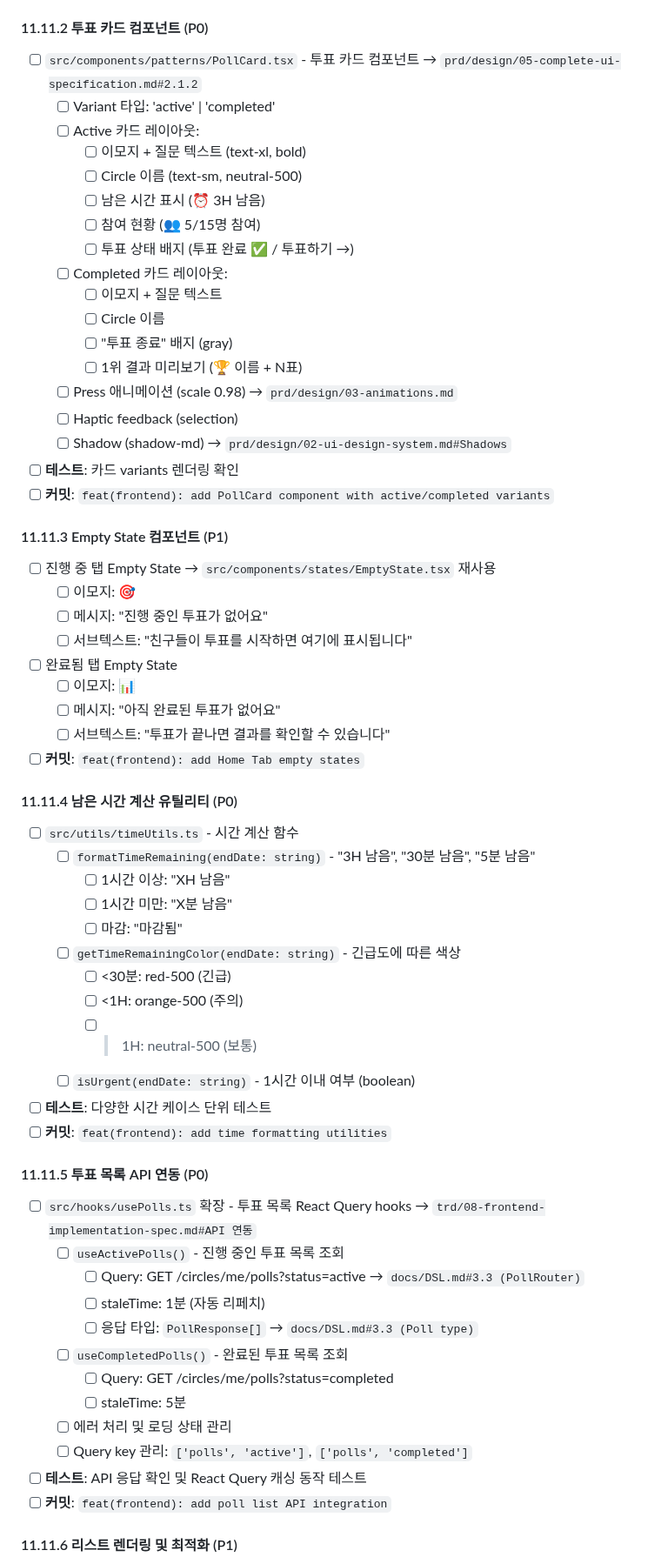
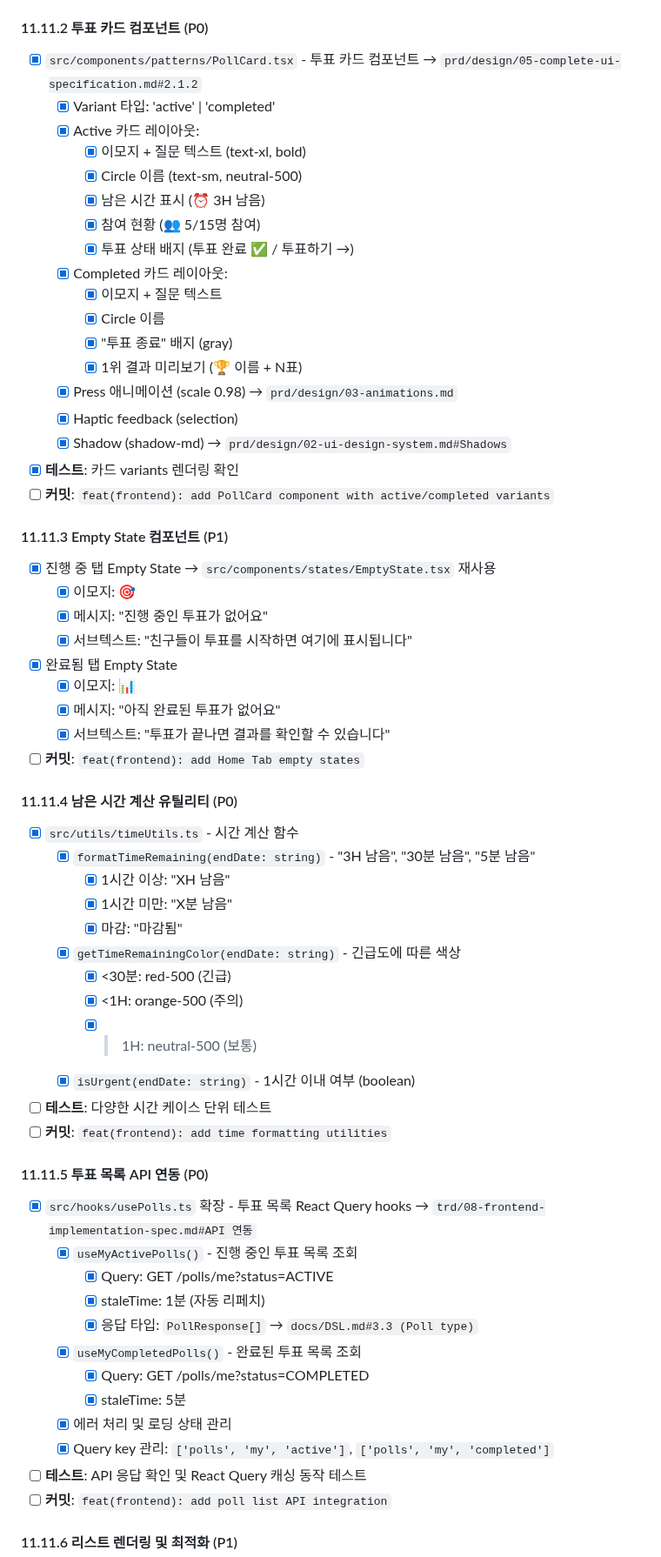
Before and after one commit to frontdoorrr/circlyapp, a Markdown page: todo.md, the part around one of its changes. Shown at 87% size. Drawn GitHub-style.

```diff
--- a/todo.md
+++ b/todo.md
@@ -960,61 +960,61 @@
 - [x] **커밋**: `feat(frontend): implement Home Tab layout with poll cards`
 
 #### 11.11.2 투표 카드 컴포넌트 (P0)
-- [ ] `src/components/patterns/PollCard.tsx` - 투표 카드 컴포넌트 → `prd/design/05-complete-ui-specification.md#2.1.2`
-  - [ ] Variant 타입: 'active' | 'completed'
-  - [ ] Active 카드 레이아웃:
-    - [ ] 이모지 + 질문 텍스트 (text-xl, bold)
-    - [ ] Circle 이름 (text-sm, neutral-500)
-    - [ ] 남은 시간 표시 (⏰ 3H 남음)
-    - [ ] 참여 현황 (👥 5/15명 참여)
-    - [ ] 투표 상태 배지 (투표 완료 ✅ / 투표하기 →)
-  - [ ] Completed 카드 레이아웃:
-    - [ ] 이모지 + 질문 텍스트
-    - [ ] Circle 이름
-    - [ ] "투표 종료" 배지 (gray)
-    - [ ] 1위 결과 미리보기 (🏆 이름 + N표)
-  - [ ] Press 애니메이션 (scale 0.98) → `prd/design/03-animations.md`
-  - [ ] Haptic feedback (selection)
-  - [ ] Shadow (shadow-md) → `prd/design/02-ui-design-system.md#Shadows`
-- [ ] **테스트**: 카드 variants 렌더링 확인
+- [x] `src/components/patterns/PollCard.tsx` - 투표 카드 컴포넌트 → `prd/design/05-complete-ui-specification.md#2.1.2`
+  - [x] Variant 타입: 'active' | 'completed'
+  - [x] Active 카드 레이아웃:
+    - [x] 이모지 + 질문 텍스트 (text-xl, bold)
+    - [x] Circle 이름 (text-sm, neutral-500)
+    - [x] 남은 시간 표시 (⏰ 3H 남음)
+    - [x] 참여 현황 (👥 5/15명 참여)
+    - [x] 투표 상태 배지 (투표 완료 ✅ / 투표하기 →)
+  - [x] Completed 카드 레이아웃:
+    - [x] 이모지 + 질문 텍스트
+    - [x] Circle 이름
+    - [x] "투표 종료" 배지 (gray)
+    - [x] 1위 결과 미리보기 (🏆 이름 + N표)
+  - [x] Press 애니메이션 (scale 0.98) → `prd/design/03-animations.md`
+  - [x] Haptic feedback (selection)
+  - [x] Shadow (shadow-md) → `prd/design/02-ui-design-system.md#Shadows`
+- [x] **테스트**: 카드 variants 렌더링 확인
 - [ ] **커밋**: `feat(frontend): add PollCard component with active/completed variants`
 
 #### 11.11.3 Empty State 컴포넌트 (P1)
-- [ ] 진행 중 탭 Empty State → `src/components/states/EmptyState.tsx` 재사용
-  - [ ] 이모지: 🎯
-  - [ ] 메시지: "진행 중인 투표가 없어요"
-  - [ ] 서브텍스트: "친구들이 투표를 시작하면 여기에 표시됩니다"
-- [ ] 완료됨 탭 Empty State
-  - [ ] 이모지: 📊
-  - [ ] 메시지: "아직 완료된 투표가 없어요"
-  - [ ] 서브텍스트: "투표가 끝나면 결과를 확인할 수 있습니다"
+- [x] 진행 중 탭 Empty State → `src/components/states/EmptyState.tsx` 재사용
+  - [x] 이모지: 🎯
+  - [x] 메시지: "진행 중인 투표가 없어요"
+  - [x] 서브텍스트: "친구들이 투표를 시작하면 여기에 표시됩니다"
+- [x] 완료됨 탭 Empty State
+  - [x] 이모지: 📊
+  - [x] 메시지: "아직 완료된 투표가 없어요"
+  - [x] 서브텍스트: "투표가 끝나면 결과를 확인할 수 있습니다"
 - [ ] **커밋**: `feat(frontend): add Home Tab empty states`
 
 #### 11.11.4 남은 시간 계산 유틸리티 (P0)
-- [ ] `src/utils/timeUtils.ts` - 시간 계산 함수
-  - [ ] `formatTimeRemaining(endDate: string)` - "3H 남음", "30분 남음", "5분 남음"
-    - [ ] 1시간 이상: "XH 남음"
-    - [ ] 1시간 미만: "X분 남음"
-    - [ ] 마감: "마감됨"
-  - [ ] `getTimeRemainingColor(endDate: string)` - 긴급도에 따른 색상
-    - [ ] <30분: red-500 (긴급)
-    - [ ] <1H: orange-500 (주의)
-    - [ ] >1H: neutral-500 (보통)
-  - [ ] `isUrgent(endDate: string)` - 1시간 이내 여부 (boolean)
+- [x] `src/utils/timeUtils.ts` - 시간 계산 함수
+  - [x] `formatTimeRemaining(endDate: string)` - "3H 남음", "30분 남음", "5분 남음"
+    - [x] 1시간 이상: "XH 남음"
+    - [x] 1시간 미만: "X분 남음"
+    - [x] 마감: "마감됨"
+  - [x] `getTimeRemainingColor(endDate: string)` - 긴급도에 따른 색상
+    - [x] <30분: red-500 (긴급)
+    - [x] <1H: orange-500 (주의)
+    - [x] >1H: neutral-500 (보통)
+  - [x] `isUrgent(endDate: string)` - 1시간 이내 여부 (boolean)
 - [ ] **테스트**: 다양한 시간 케이스 단위 테스트
 - [ ] **커밋**: `feat(frontend): add time formatting utilities`
 
 #### 11.11.5 투표 목록 API 연동 (P0)
-- [ ] `src/hooks/usePolls.ts` 확장 - 투표 목록 React Query hooks → `trd/08-frontend-implementation-spec.md#API 연동`
-  - [ ] `useActivePolls()` - 진행 중인 투표 목록 조회
-    - [ ] Query: GET /circles/me/polls?status=active → `docs/DSL.md#3.3 (PollRouter)`
-    - [ ] staleTime: 1분 (자동 리페치)
-    - [ ] 응답 타입: `PollResponse[]` → `docs/DSL.md#3.3 (Poll type)`
-  - [ ] `useCompletedPolls()` - 완료된 투표 목록 조회
-    - [ ] Query: GET /circles/me/polls?status=completed
-    - [ ] staleTime: 5분
-  - [ ] 에러 처리 및 로딩 상태 관리
-  - [ ] Query key 관리: `['polls', 'active']`, `['polls', 'completed']`
+- [x] `src/hooks/usePolls.ts` 확장 - 투표 목록 React Query hooks → `trd/08-frontend-implementation-spec.md#API 연동`
+  - [x] `useMyActivePolls()` - 진행 중인 투표 목록 조회
+    - [x] Query: GET /polls/me?status=ACTIVE
+    - [x] staleTime: 1분 (자동 리페치)
+    - [x] 응답 타입: `PollResponse[]` → `docs/DSL.md#3.3 (Poll type)`
+  - [x] `useMyCompletedPolls()` - 완료된 투표 목록 조회
+    - [x] Query: GET /polls/me?status=COMPLETED
+    - [x] staleTime: 5분
+  - [x] 에러 처리 및 로딩 상태 관리
+  - [x] Query key 관리: `['polls', 'my', 'active']`, `['polls', 'my', 'completed']`
 - [ ] **테스트**: API 응답 확인 및 React Query 캐싱 동작 테스트
 - [ ] **커밋**: `feat(frontend): add poll list API integration`
 
```
Also changed, not shown: other parts of todo.md (+44 -48 lines).
